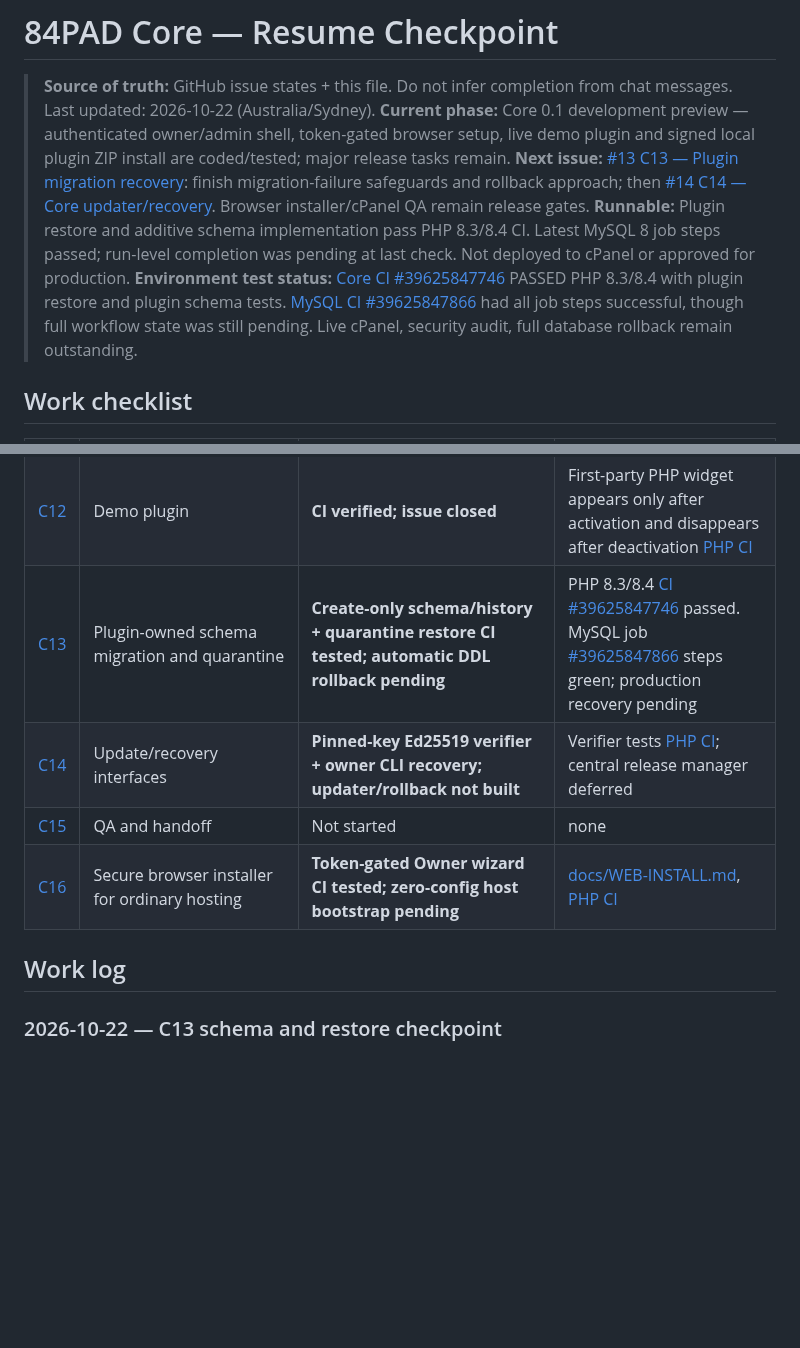
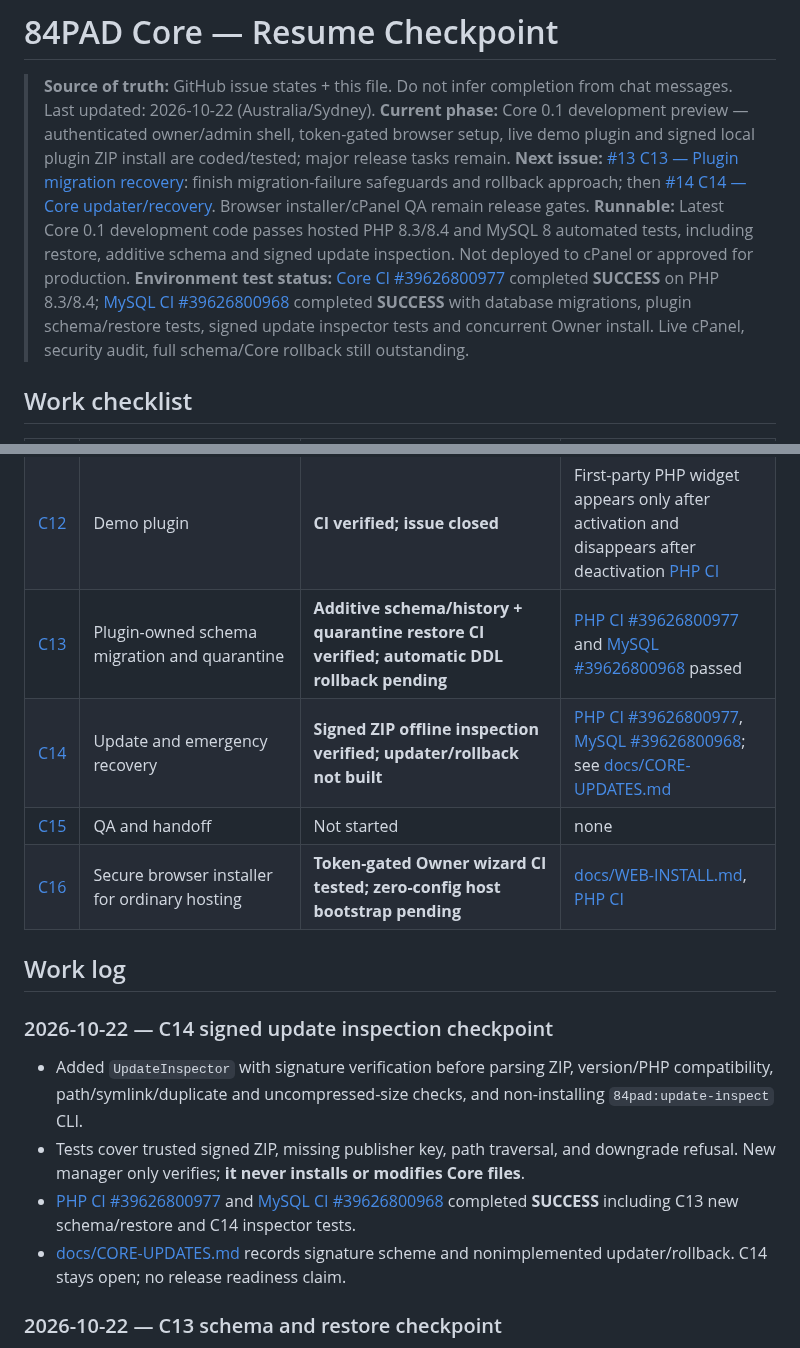
Before and after one commit to parmtech/84pad-CMS, a Markdown page: docs/PROGRESS.md, 2 parts joined by grey strips. Rendered like a GitHub page; blank space fills up the shorter version.

Commit message:
docs(core): persist green PHP/MySQL C13 C14 and remaining release blockers

```diff
--- a/docs/PROGRESS.md
+++ b/docs/PROGRESS.md
@@ -4,8 +4,8 @@
 > Last updated: 2026-10-22 (Australia/Sydney).
 > **Current phase:** Core 0.1 development preview — authenticated owner/admin shell, token-gated browser setup, live demo plugin and signed local plugin ZIP install are coded/tested; major release tasks remain.
 > **Next issue:** [#13 C13 — Plugin migration recovery](https://github.com/manbir6-ux/84pad-core/issues/13): finish migration-failure safeguards and rollback approach; then [#14 C14 — Core updater/recovery](https://github.com/manbir6-ux/84pad-core/issues/14). Browser installer/cPanel QA remain release gates.
-> **Runnable:** Plugin restore and additive schema implementation pass PHP 8.3/8.4 CI. Latest MySQL 8 job steps passed; run-level completion was pending at last check. Not deployed to cPanel or approved for production.
-> **Environment test status:** [Core CI #39625847746](https://github.com/manbir6-ux/84pad-core/actions/runs/39625847746) PASSED PHP 8.3/8.4 with plugin restore and plugin schema tests. [MySQL CI #39625847866](https://github.com/manbir6-ux/84pad-core/actions/runs/39625847866) had all job steps successful, though full workflow state was still pending. Live cPanel, security audit, full database rollback remain outstanding.
+> **Runnable:** Latest Core 0.1 development code passes hosted PHP 8.3/8.4 and MySQL 8 automated tests, including restore, additive schema and signed update inspection. Not deployed to cPanel or approved for production.
+> **Environment test status:** [Core CI #39626800977](https://github.com/manbir6-ux/84pad-core/actions/runs/39626800977) completed **SUCCESS** on PHP 8.3/8.4; [MySQL CI #39626800968](https://github.com/manbir6-ux/84pad-core/actions/runs/39626800968) completed **SUCCESS** with database migrations, plugin schema/restore tests, signed update inspector tests and concurrent Owner install. Live cPanel, security audit, full schema/Core rollback still outstanding.
 
 ## Work checklist
 
@@ -23,12 +23,19 @@
 | [C10](https://github.com/manbir6-ux/84pad-core/issues/10) | Plugin activation/deactivation | **Executable trusted local PHP on dashboard; uninstall/migrations pending** | Activation, hook, deactivation and signed install tests [PHP CI](https://github.com/manbir6-ux/84pad-core/actions/runs/39615871600) |
 | [C11](https://github.com/manbir6-ux/84pad-core/issues/11) | Hooks API | **HookBus connected to demo plugin; versioning/error boundaries incomplete** | Priority/order, dispatch, active widget and fault fallback [PHP CI](https://github.com/manbir6-ux/84pad-core/actions/runs/39615871600) |
 | [C12](https://github.com/manbir6-ux/84pad-core/issues/12) | Demo plugin | **CI verified; issue closed** | First-party PHP widget appears only after activation and disappears after deactivation [PHP CI](https://github.com/manbir6-ux/84pad-core/actions/runs/39615871600) |
-| [C13](https://github.com/manbir6-ux/84pad-core/issues/13) | Plugin-owned schema migration and quarantine | **Create-only schema/history + quarantine restore CI tested; automatic DDL rollback pending** | PHP 8.3/8.4 [CI #39625847746](https://github.com/manbir6-ux/84pad-core/actions/runs/39625847746) passed. MySQL job [#39625847866](https://github.com/manbir6-ux/84pad-core/actions/runs/39625847866) steps green; production recovery pending |
-| [C14](https://github.com/manbir6-ux/84pad-core/issues/14) | Update/recovery interfaces | **Pinned-key Ed25519 verifier + owner CLI recovery; updater/rollback not built** | Verifier tests [PHP CI](https://github.com/manbir6-ux/84pad-core/actions/runs/39615871600); central release manager deferred |
+| [C13](https://github.com/manbir6-ux/84pad-core/issues/13) | Plugin-owned schema migration and quarantine | **Additive schema/history + quarantine restore CI verified; automatic DDL rollback pending** | [PHP CI #39626800977](https://github.com/manbir6-ux/84pad-core/actions/runs/39626800977) and [MySQL #39626800968](https://github.com/manbir6-ux/84pad-core/actions/runs/39626800968) passed |
+| [C14](https://github.com/manbir6-ux/84pad-core/issues/14) | Update and emergency recovery | **Signed ZIP offline inspection verified; updater/rollback not built** | [PHP CI #39626800977](https://github.com/manbir6-ux/84pad-core/actions/runs/39626800977), [MySQL #39626800968](https://github.com/manbir6-ux/84pad-core/actions/runs/39626800968); see [docs/CORE-UPDATES.md](CORE-UPDATES.md) |
 | [C15](https://github.com/manbir6-ux/84pad-core/issues/15) | QA and handoff | Not started | none |
 | [C16](https://github.com/manbir6-ux/84pad-core/issues/18) | Secure browser installer for ordinary hosting | **Token-gated Owner wizard CI tested; zero-config host bootstrap pending** | [docs/WEB-INSTALL.md](WEB-INSTALL.md), [PHP CI](https://github.com/manbir6-ux/84pad-core/actions/runs/39615871600) |
 
 ## Work log
+
+### 2026-10-22 — C14 signed update inspection checkpoint
+- Added `UpdateInspector` with signature verification before parsing ZIP, version/PHP compatibility, path/symlink/duplicate and uncompressed-size checks, and non-installing `84pad:update-inspect` CLI.
+- Tests cover trusted signed ZIP, missing publisher key, path traversal, and downgrade refusal. New manager only verifies; **it never installs or modifies Core files**.
+- [PHP CI #39626800977](https://github.com/manbir6-ux/84pad-core/actions/runs/39626800977) and [MySQL CI #39626800968](https://github.com/manbir6-ux/84pad-core/actions/runs/39626800968) completed **SUCCESS** including C13 new schema/restore and C14 inspector tests.
+- [docs/CORE-UPDATES.md](CORE-UPDATES.md) records signature scheme and nonimplemented updater/rollback. C14 stays open; no release readiness claim.
+
 
 ### 2026-10-22 — C13 schema and restore checkpoint
 - Extended `PluginQuarantine` with snapshot listing and exact-snapshot restoration. Owner-only restore route/UI requires typed plugin ID; restores as disabled, protects occupied destination and rejects invalid snapshots.
```
